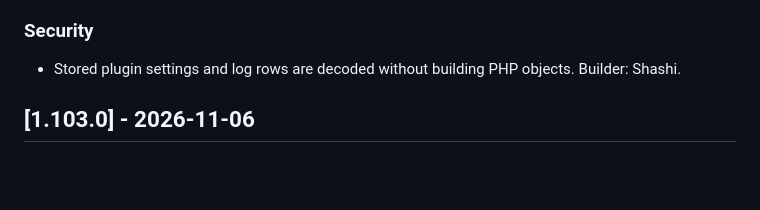
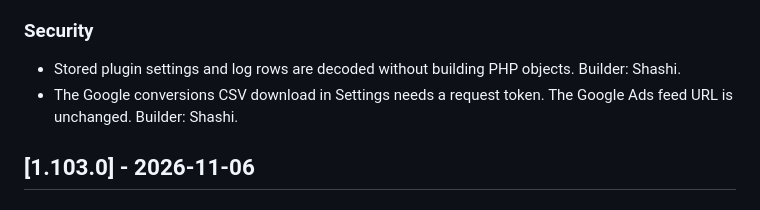
Before and after one commit to mlshashikiran/interior-design-lead-manager, a Markdown page: CHANGELOG.md, the part around the change. GitHub-like rendering; blank space fills up the shorter version.

Commit message:
Record the Google conversions download token in the report
Co-Authored-By: Claude Opus 5.5 <noreply@anthropic.com>

```diff
--- a/CHANGELOG.md
+++ b/CHANGELOG.md
@@ -15,6 +15,7 @@
 ### Security
 
 - Stored plugin settings and log rows are decoded without building PHP objects. Builder: Shashi.
+- The Google conversions CSV download in Settings needs a request token. The Google Ads feed URL is unchanged. Builder: Shashi.
 
 ## [1.103.0] - 2026-11-06
 
```
Also changed, not shown: docs/STREAMLINE-AUDIT.md (+3 -4 lines).
